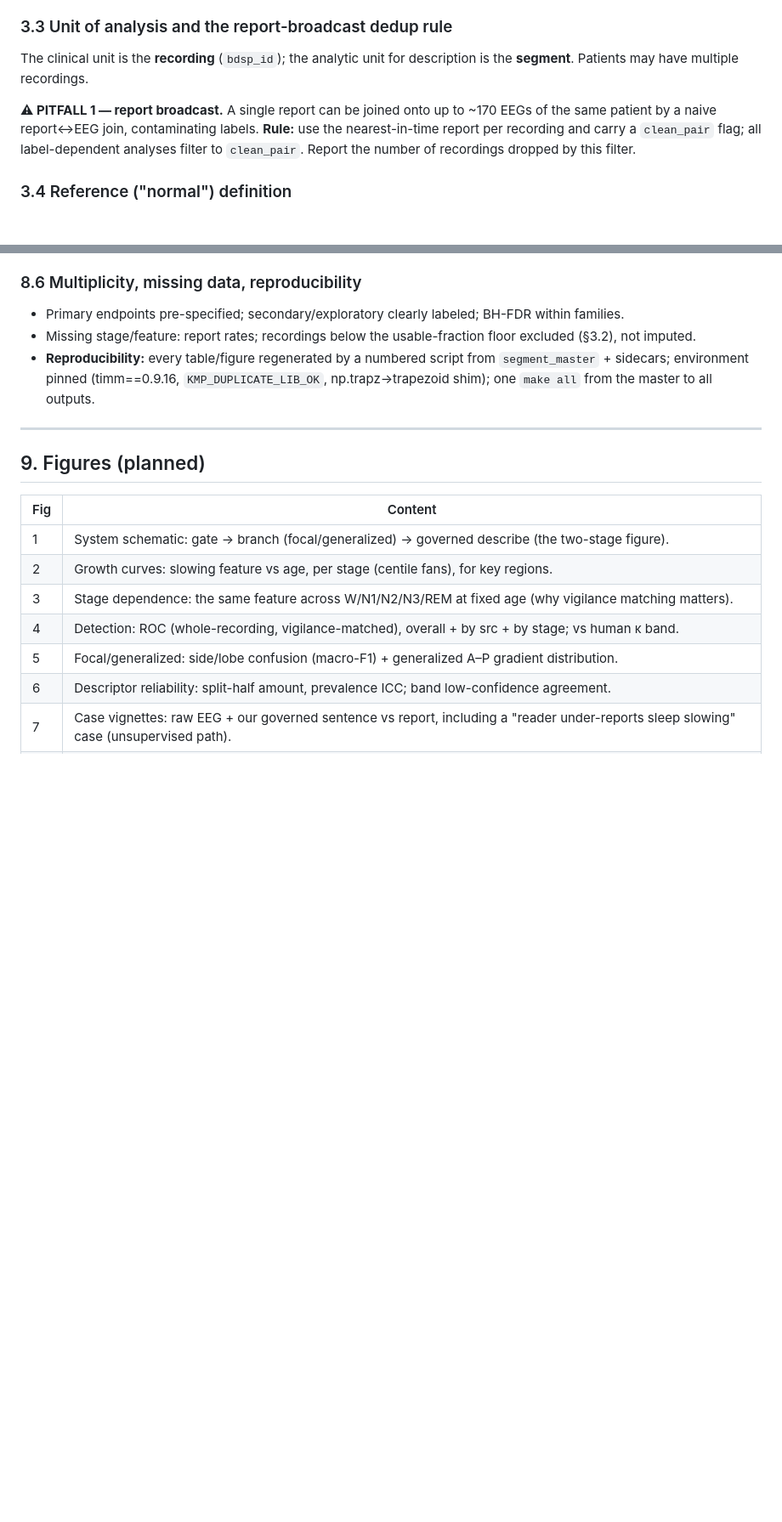
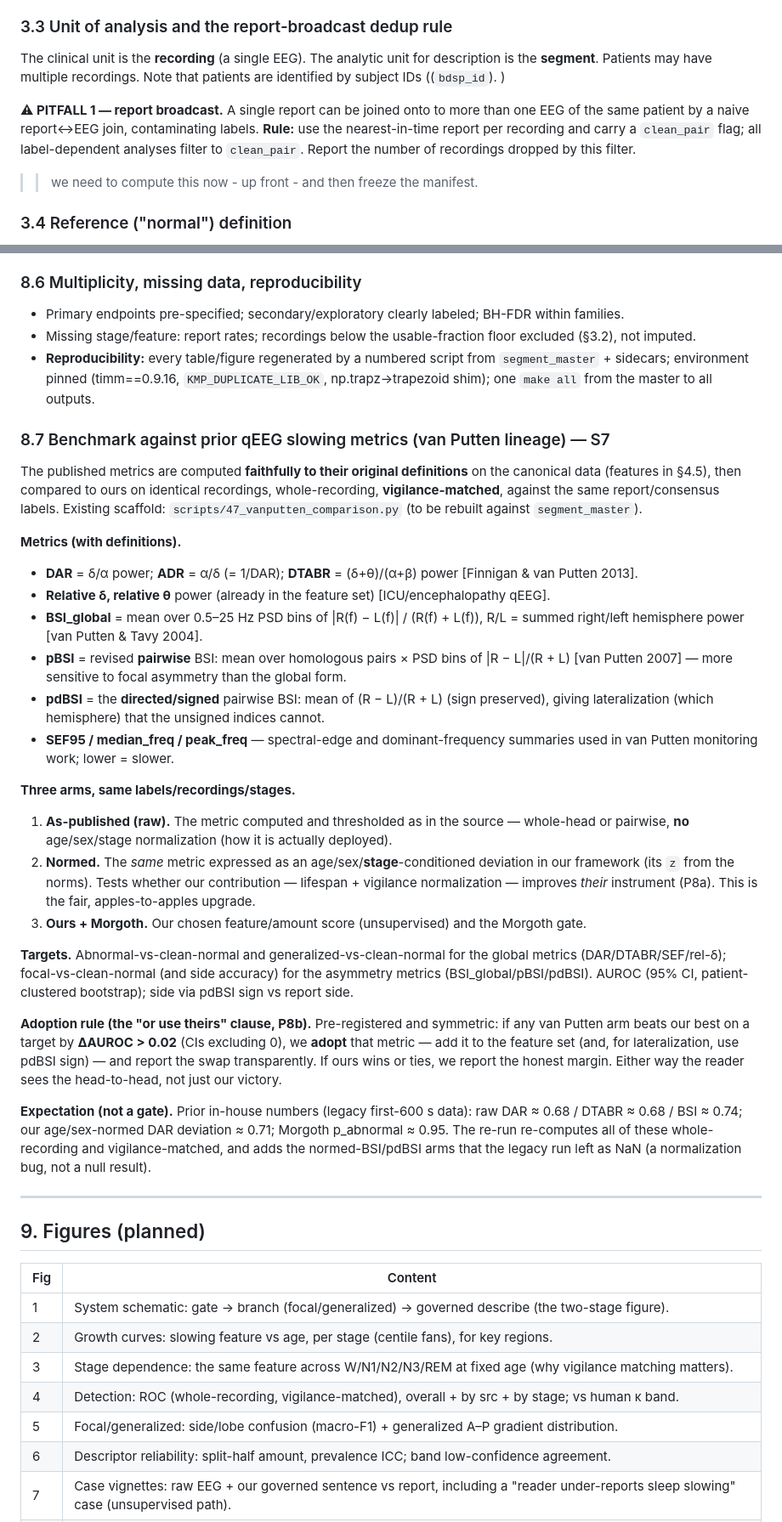
Before and after one commit to bdsp-core/morgoth-slowing-growth-curves, a Markdown page: docs/analysis_plan.md, 2 parts joined by grey strips. Shown at 85% size. Drawn GitHub-style; blank space fills up the shorter version.

Commit message:
SAP: add van Putten benchmark (S7/P8) — faithful metrics + adopt-if-better rule
Reviewed the van Putten lineage (BSI 2004; revised pairwise BSI 2007; Finnigan & van
Putten 2013 DAR/(d+t)/(a+b)) against our existing comparison (scripts/47) and closed the
gaps:
- Compute his metrics faithfully in the canonical pass (data_dictionary + SAP 4.5):
  DTABR, ADR, SEF95, median_freq, peak_freq (per region); BSI_global, revised pBSI, and
  the DIRECTED/signed pdBSI (lateralization) on the whole_head row. Prior run only had
  DAR/DTABR/unsigned-BSI and left normed-BSI as NaN.
- New section 8.7: three-arm head-to-head (as-published vs age/sex/stage-normed vs
  ours+Morgoth), vigilance-matched, same labels/recordings; side via pdBSI sign.
- Pre-registered P8a (norming improves their own instrument) and P8b, a symmetric
  ADOPTION rule: if any van Putten arm beats our best by dAUROC>0.02 we use it.
- Aim S7, Table 6, Figure 9.

Co-Authored-By: Claude Opus 4.8 <noreply@anthropic.com>

```diff
--- a/docs/analysis_plan.md
+++ b/docs/analysis_plan.md
@@ -113,13 +120,14 @@ De-identification and PHI handling per §11.
   < 20%).
 
 ### 3.3 Unit of analysis and the report-broadcast dedup rule
-The clinical unit is the **recording** (`bdsp_id`); the analytic unit for description is the
-**segment**. Patients may have multiple recordings.
+The clinical unit is the **recording** (a single EEG). The analytic unit for description is the
+**segment**. Patients may have multiple recordings. Note that patients are identified by subject IDs ((`bdsp_id`). )
 
-**⚠ PITFALL 1 — report broadcast.** A single report can be joined onto up to ~170 EEGs of the same
+**⚠ PITFALL 1 — report broadcast.** A single report can be joined onto to more than one EEG of the same
 patient by a naive report↔EEG join, contaminating labels. **Rule:** use the nearest-in-time
 report per recording and carry a `clean_pair` flag; all label-dependent analyses filter to
 `clean_pair`. Report the number of recordings dropped by this filter.
+>> we need to compute this now - up front - and then freeze the manifest.
 
 ### 3.4 Reference ("normal") definition
 `clean_normal` = report explicitly normal **and** not carrying any abnormal finding flags. The
@@ -384,6 +392,46 @@ clean_pair on/off; segment overlap; band-edge (pre/post 7–8 Hz fix).
   sidecars; environment pinned (timm==0.9.16, `KMP_DUPLICATE_LIB_OK`, np.trapz→trapezoid shim); one
   `make all` from the master to all outputs.
 
+### 8.7 Benchmark against prior qEEG slowing metrics (van Putten lineage) — S7
+The published metrics are computed **faithfully to their original definitions** on the canonical data
+(features in §4.5), then compared to ours on identical recordings, whole-recording, **vigilance-matched**,
+against the same report/consensus labels. Existing scaffold: `scripts/47_vanputten_comparison.py` (to be
+rebuilt against `segment_master`).
+
+**Metrics (with definitions).**
+- **DAR** = δ/α power; **ADR** = α/δ (= 1/DAR); **DTABR** = (δ+θ)/(α+β) power [Finnigan & van Putten 2013].
+- **Relative δ, relative θ** power (already in the feature set) [ICU/encephalopathy qEEG].
+- **BSI_global** = mean over 0.5–25 Hz PSD bins of |R(f) − L(f)| / (R(f) + L(f)), R/L = summed
+  right/left hemisphere power [van Putten & Tavy 2004].
+- **pBSI** = revised **pairwise** BSI: mean over homologous pairs × PSD bins of |R − L|/(R + L)
+  [van Putten 2007] — more sensitive to focal asymmetry than the global form.
+- **pdBSI** = the **directed/signed** pairwise BSI: mean of (R − L)/(R + L) (sign preserved), giving
+  lateralization (which hemisphere) that the unsigned indices cannot.
+- **SEF95 / median_freq / peak_freq** — spectral-edge and dominant-frequency summaries used in van Putten
+  monitoring work; lower = slower.
+
+**Three arms, same labels/recordings/stages.**
+1. **As-published (raw).** The metric computed and thresholded as in the source — whole-head or pairwise,
+   **no** age/sex/stage normalization (how it is actually deployed).
+2. **Normed.** The *same* metric expressed as an age/sex/**stage**-conditioned deviation in our framework
+   (its `z` from the norms). Tests whether our contribution — lifespan + vigilance normalization — improves
+   *their* instrument (P8a). This is the fair, apples-to-apples upgrade.
+3. **Ours + Morgoth.** Our chosen feature/amount score (unsupervised) and the Morgoth gate.
+
+**Targets.** Abnormal-vs-clean-normal and generalized-vs-clean-normal for the global metrics
+(DAR/DTABR/SEF/rel-δ); focal-vs-clean-normal (and side accuracy) for the asymmetry metrics
+(BSI_global/pBSI/pdBSI). AUROC (95% CI, patient-clustered bootstrap); side via pdBSI sign vs report side.
+
+**Adoption rule (the "or use theirs" clause, P8b).** Pre-registered and symmetric: if any van Putten arm
+beats our best on a target by **ΔAUROC > 0.02** (CIs excluding 0), we **adopt** that metric — add it to the
+feature set (and, for lateralization, use pdBSI sign) — and report the swap transparently. If ours wins or
+ties, we report the honest margin. Either way the reader sees the head-to-head, not just our victory.
+
+**Expectation (not a gate).** Prior in-house numbers (legacy first-600 s data): raw DAR ≈ 0.68 / DTABR
+≈ 0.68 / BSI ≈ 0.74; our age/sex-normed DAR deviation ≈ 0.71; Morgoth p_abnormal ≈ 0.95. The re-run
+re-computes all of these whole-recording and vigilance-matched, and adds the normed-BSI/pdBSI arms that
+the legacy run left as NaN (a normalization bug, not a null result).
+
 ---
 
 ## 9. Figures (planned)
```
Also changed, not shown: other parts of docs/analysis_plan.md (+12 -3 lines), docs/data_dictionary.md (+9 -1 lines).
